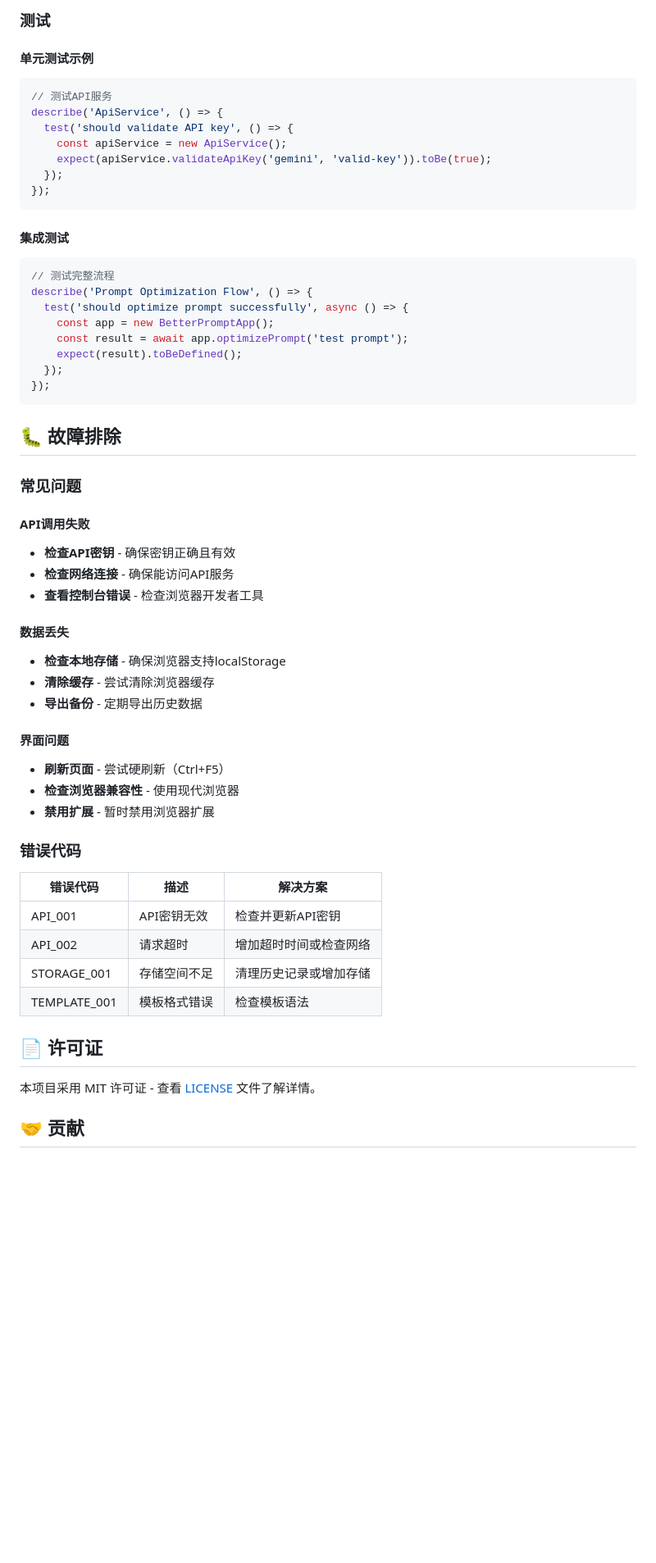
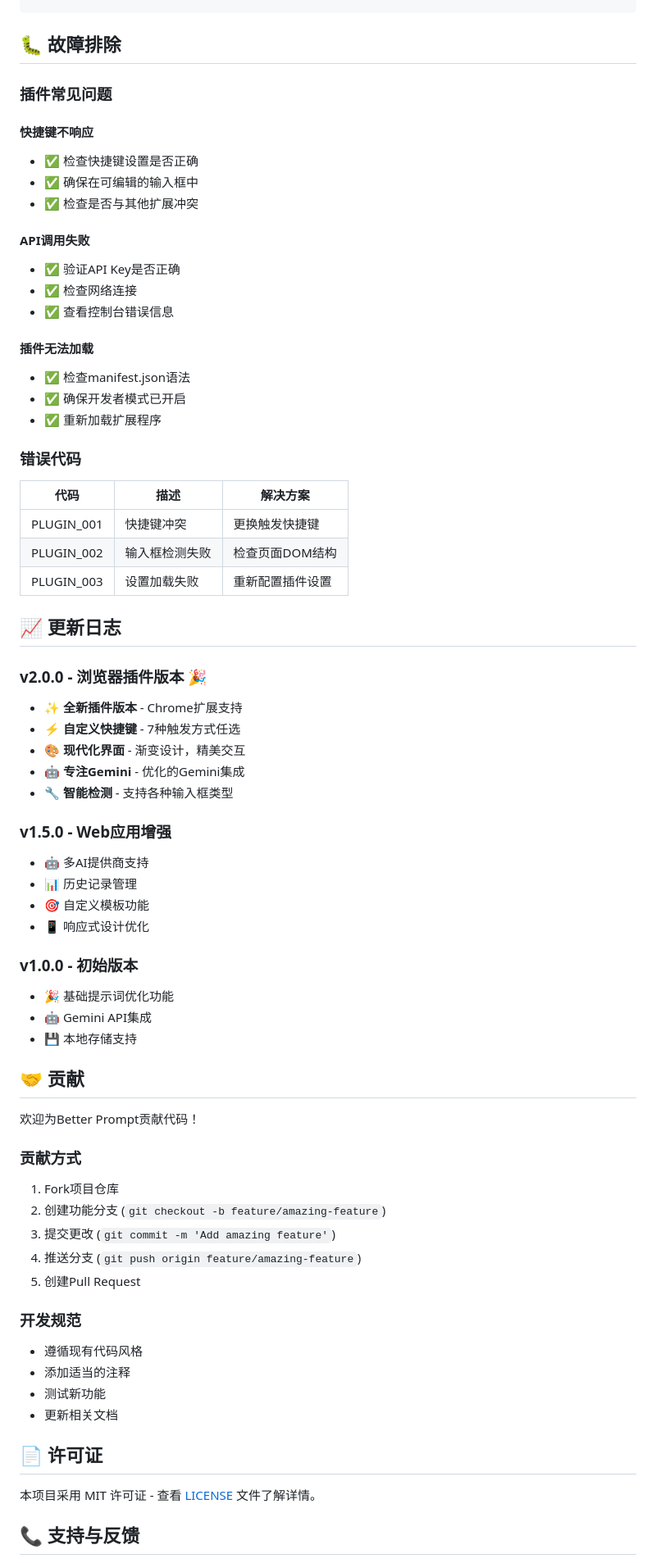
Before and after one commit to Eren2566/better-prompt, a Markdown page: README.md, the part around the change printed below. Shown: that part at 82% size. GitHub-like rendering; blank space fills up the shorter version.

````diff
--- a/README.md
+++ b/README.md
@@ -297,59 +245,71 @@ class HistoryManager {
-### 测试
-
-#### 单元测试示例
-```javascript
-// 测试API服务
-describe('ApiService', () => {
-  test('should validate API key', () => {
-    const apiService = new ApiService();
-    expect(apiService.validateApiKey('gemini', 'valid-key')).toBe(true);
-  });
-});
-```
-
-#### 集成测试
-```javascript
-// 测试完整流程
-describe('Prompt Optimization Flow', () => {
-  test('should optimize prompt successfully', async () => {
-    const app = new BetterPromptApp();
-    const result = await app.optimizePrompt('test prompt');
-    expect(result).toBeDefined();
-  });
-});
 ```
 
 ## 🐛 故障排除
 
-### 常见问题
+### 插件常见问题
+
+#### 快捷键不响应
+- ✅ 检查快捷键设置是否正确
+- ✅ 确保在可编辑的输入框中
+- ✅ 检查是否与其他扩展冲突
 
 #### API调用失败
-- **检查API密钥** - 确保密钥正确且有效
-- **检查网络连接** - 确保能访问API服务
-- **查看控制台错误** - 检查浏览器开发者工具
+- ✅ 验证API Key是否正确
+- ✅ 检查网络连接
+- ✅ 查看控制台错误信息
 
-#### 数据丢失
-- **检查本地存储** - 确保浏览器支持localStorage
-- **清除缓存** - 尝试清除浏览器缓存
-- **导出备份** - 定期导出历史数据
-
-#### 界面问题
-- **刷新页面** - 尝试硬刷新（Ctrl+F5）
-- **检查浏览器兼容性** - 使用现代浏览器
-- **禁用扩展** - 暂时禁用浏览器扩展
+#### 插件无法加载
+- ✅ 检查manifest.json语法
+- ✅ 确保开发者模式已开启
+- ✅ 重新加载扩展程序
 
 ### 错误代码
+| 代码 | 描述 | 解决方案 |
+|------|------|----------|
+| PLUGIN_001 | 快捷键冲突 | 更换触发快捷键 |
+| PLUGIN_002 | 输入框检测失败 | 检查页面DOM结构 |
+| PLUGIN_003 | 设置加载失败 | 重新配置插件设置 |
 
-| 错误代码 | 描述 | 解决方案 |
-|---------|------|----------|
-| API_001 | API密钥无效 | 检查并更新API密钥 |
-| API_002 | 请求超时 | 增加超时时间或检查网络 |
-| STORAGE_001 | 存储空间不足 | 清理历史记录或增加存储 |
-| TEMPLATE_001 | 模板格式错误 | 检查模板语法 |
+## 📈 更新日志
+
+### v2.0.0 - 浏览器插件版本 🎉
+- ✨ **全新插件版本** - Chrome扩展支持
+- ⚡ **自定义快捷键** - 7种触发方式任选
+- 🎨 **现代化界面** - 渐变设计，精美交互
+- 🤖 **专注Gemini** - 优化的Gemini集成
+- 🔧 **智能检测** - 支持各种输入框类型
+
+### v1.5.0 - Web应用增强
+- 🤖 多AI提供商支持
+- 📊 历史记录管理
+- 🎯 自定义模板功能
+- 📱 响应式设计优化
+
+### v1.0.0 - 初始版本
+- 🎉 基础提示词优化功能
+- 🤖 Gemini API集成
+- 💾 本地存储支持
+
+## 🤝 贡献
+
+欢迎为Better Prompt贡献代码！
+
+### 贡献方式
+1. Fork项目仓库
+2. 创建功能分支 (`git checkout -b feature/amazing-feature`)
+3. 提交更改 (`git commit -m 'Add amazing feature'`)
+4. 推送分支 (`git push origin feature/amazing-feature`)
+5. 创建Pull Request
+
+### 开发规范
+- 遵循现有代码风格
+- 添加适当的注释
+- 测试新功能
+- 更新相关文档
 
 ## 📄 许可证
 
 本项目采用 MIT 许可证 - 查看 [LICENSE](LICENSE) 文件了解详情。
 
-## 🤝 贡献
+## 📞 支持与反馈
 
````
Also changed, not shown: other parts of README.md (+229 -294 lines).
